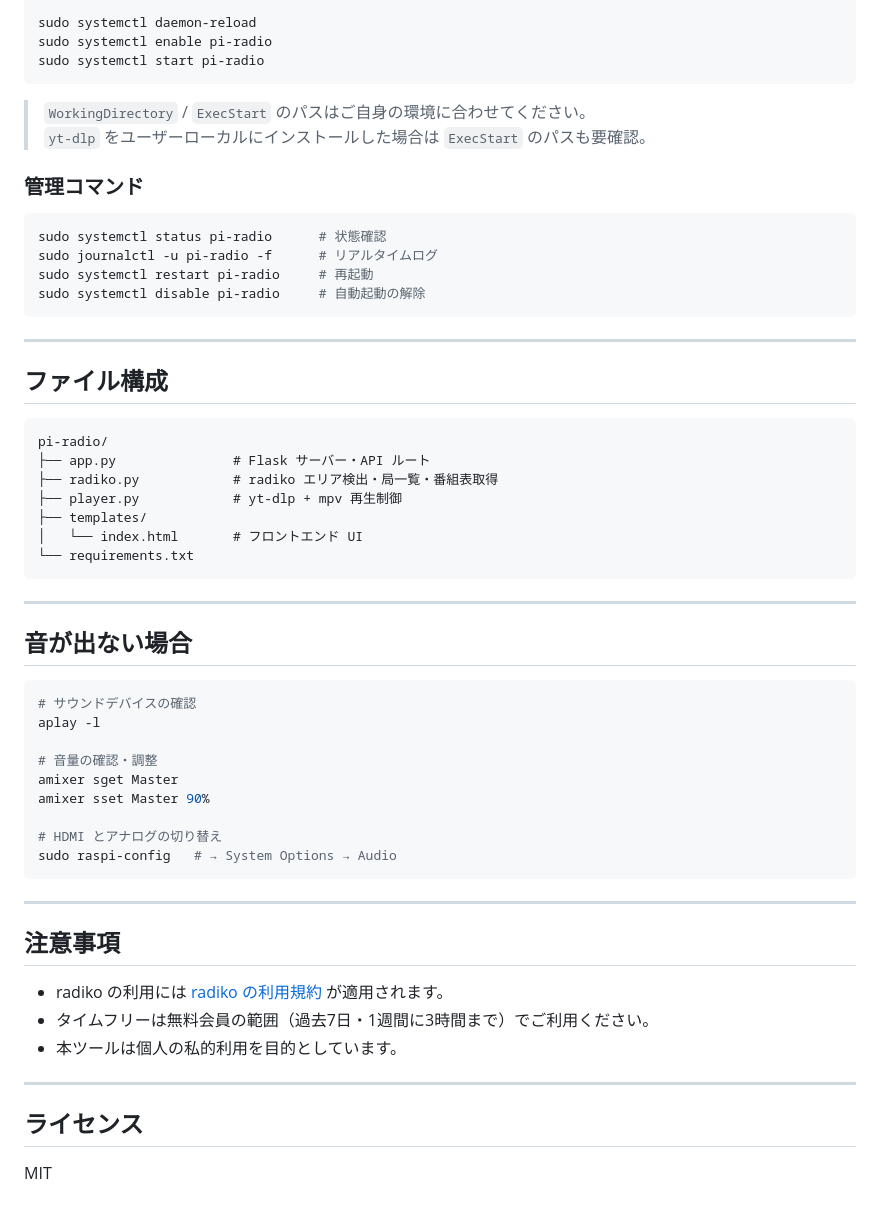
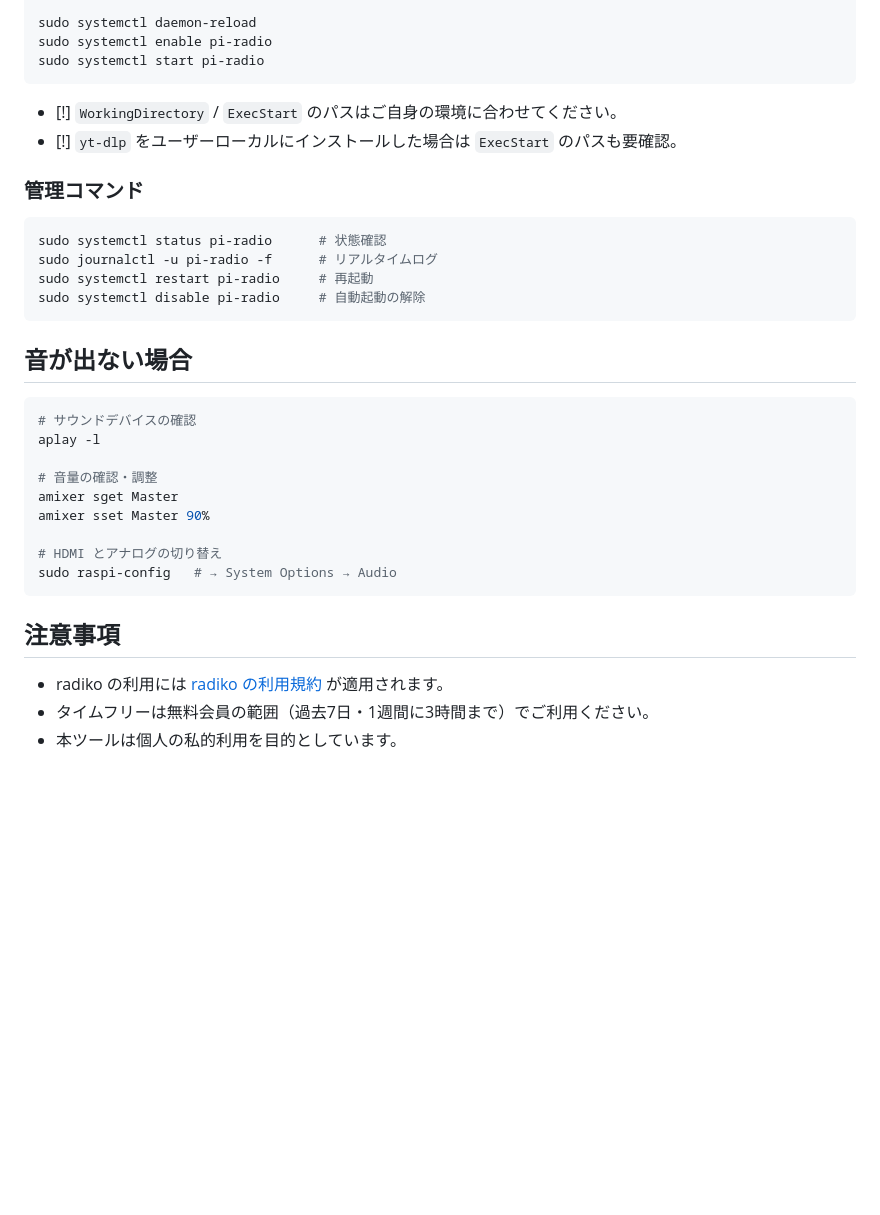
Before and after one commit to femrik/pi-radio, a Markdown page: README.md, the part around one of its changes. GitHub-like rendering; blank space fills up the shorter version.

````diff
--- a/README.md
+++ b/README.md
@@ -105,9 +106,9 @@ sudo systemctl daemon-reload
 sudo systemctl enable pi-radio
 sudo systemctl start pi-radio
 ```
+- [!]  `WorkingDirectory` / `ExecStart` のパスはご自身の環境に合わせてください。
+- [!]  `yt-dlp` をユーザーローカルにインストールした場合は `ExecStart` のパスも要確認。
 
-> `WorkingDirectory` / `ExecStart` のパスはご自身の環境に合わせてください。
-> `yt-dlp` をユーザーローカルにインストールした場合は `ExecStart` のパスも要確認。
 
 ### 管理コマンド
 
@@ -118,21 +119,6 @@ sudo systemctl restart pi-radio     # 再起動
 sudo systemctl disable pi-radio     # 自動起動の解除
 ```
 
----
-
-## ファイル構成
-
-```
-pi-radio/
-├── app.py               # Flask サーバー・API ルート
-├── radiko.py            # radiko エリア検出・局一覧・番組表取得
-├── player.py            # yt-dlp + mpv 再生制御
-├── templates/
-│   └── index.html       # フロントエンド UI
-└── requirements.txt
-```
-
----
 
 ## 音が出ない場合
 
@@ -148,16 +134,8 @@ amixer sset Master 90%
 sudo raspi-config   # → System Options → Audio
 ```
 
----
 
 ## 注意事項
-
 - radiko の利用には [radiko の利用規約](https://radiko.jp/rg/terms/) が適用されます。
 - タイムフリーは無料会員の範囲（過去7日・1週間に3時間まで）でご利用ください。
 - 本ツールは個人の私的利用を目的としています。
-
----
-
-## ライセンス
-
-MIT
````
Also changed, not shown: other parts of README.md (+26 -25 lines).
